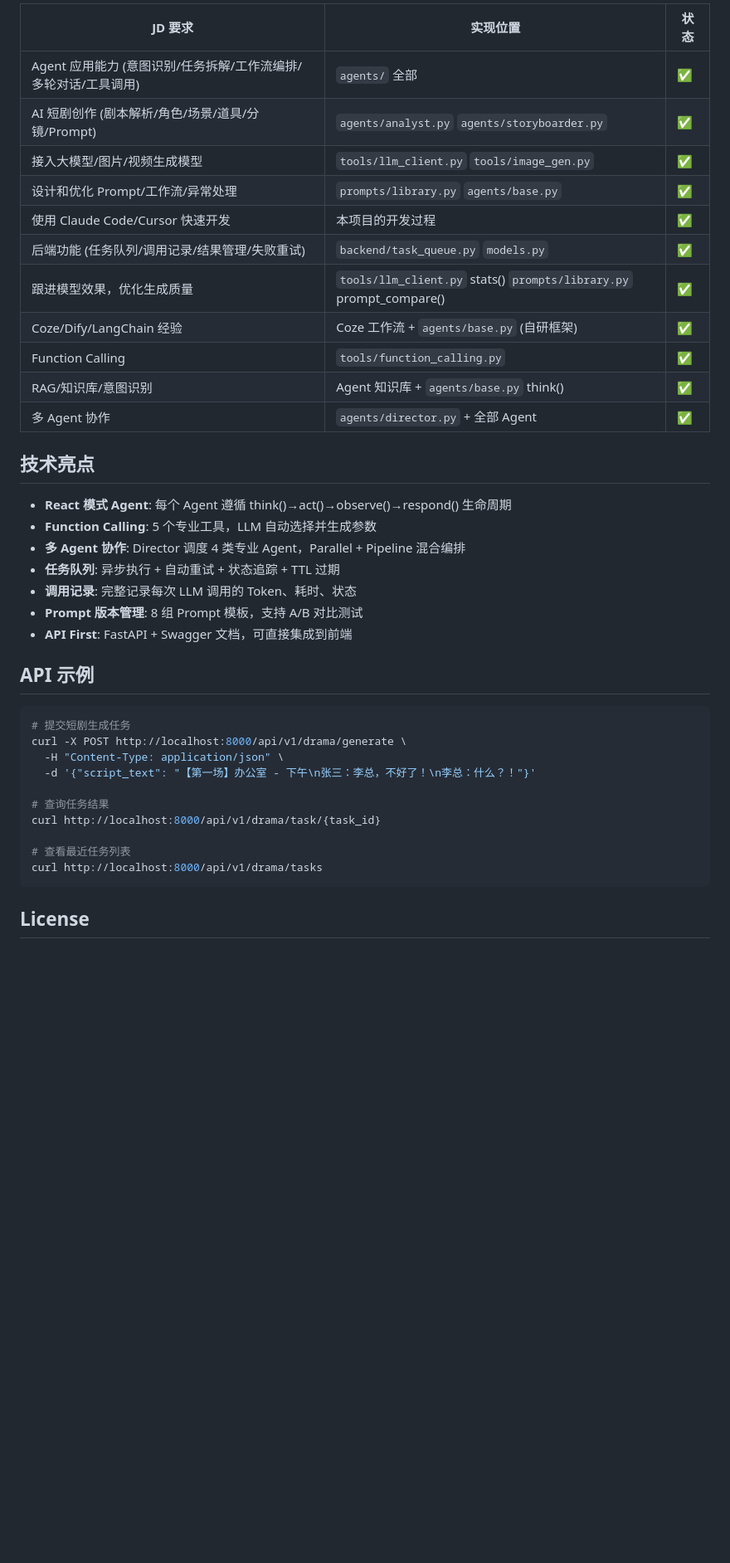
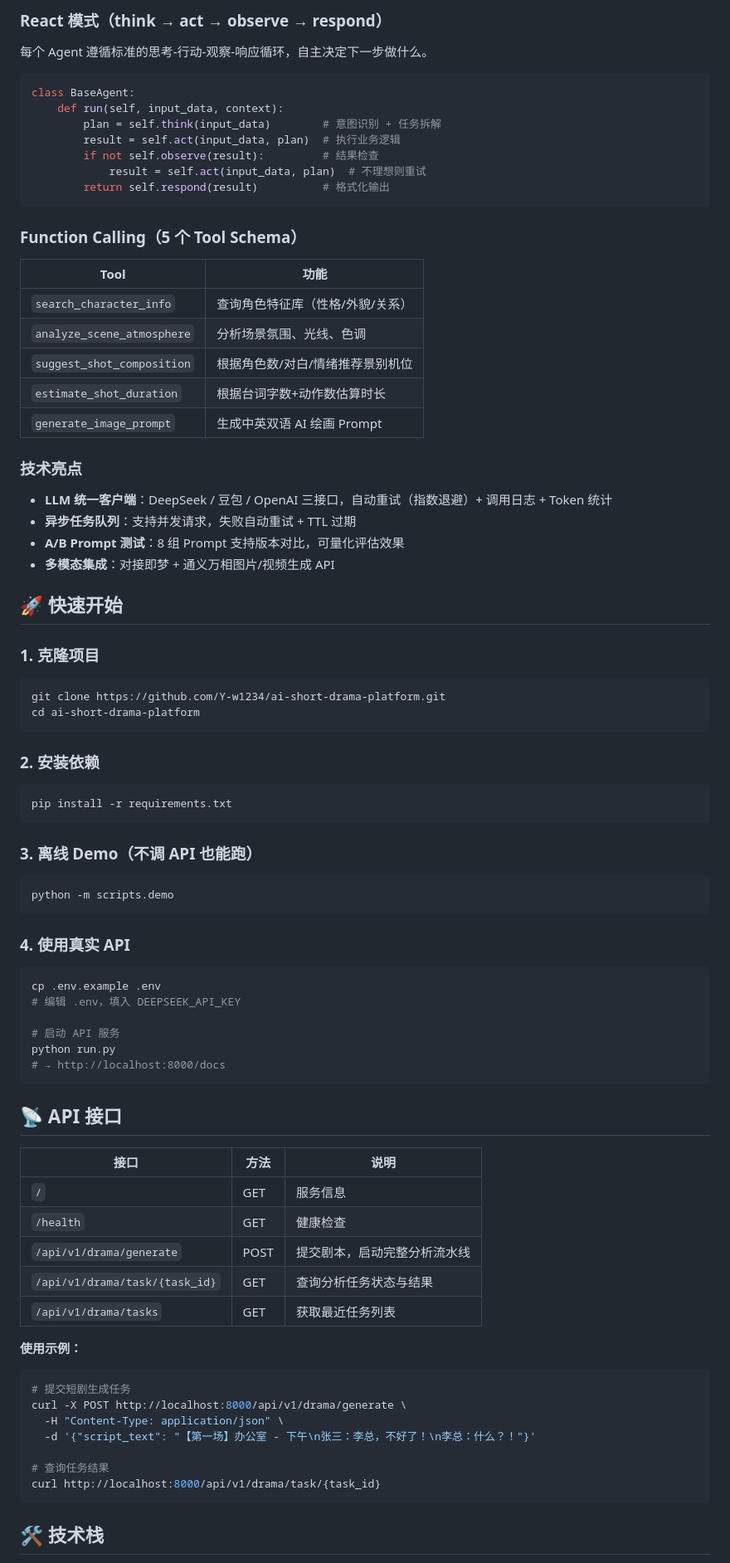
Before and after one commit to Y-w1234/ai-short-drama-platform, a Markdown page: README.md, the part around one of its changes. Shown at 83% size. GitHub-like rendering; blank space fills up the shorter version.

Commit message:
docs: comprehensive README with agent architecture diagram and API docs

````diff
--- a/README.md
+++ b/README.md
@@ -83,29 +79,78 @@ JSON 输出: 分镜表 + Prompt + 质量报告
 
-| JD 要求 | 实现位置 | 状态 |
-|---------|---------|------|
-| Agent 应用能力 (意图识别/任务拆解/工作流编排/多轮对话/工具调用) | `agents/` 全部 | ✅ |
-| AI 短剧创作 (剧本解析/角色/场景/道具/分镜/Prompt) | `agents/analyst.py` `agents/storyboarder.py` | ✅ |
-| 接入大模型/图片/视频生成模型 | `tools/llm_client.py` `tools/image_gen.py` | ✅ |
-| 设计和优化 Prompt/工作流/异常处理 | `prompts/library.py` `agents/base.py` | ✅ |
-| 使用 Claude Code/Cursor 快速开发 | 本项目的开发过程 | ✅ |
-| 后端功能 (任务队列/调用记录/结果管理/失败重试) | `backend/task_queue.py` `models.py` | ✅ |
-| 跟进模型效果，优化生成质量 | `tools/llm_client.py` stats() `prompts/library.py` prompt_compare() | ✅ |
-| Coze/Dify/LangChain 经验 | Coze 工作流 + `agents/base.py` (自研框架) | ✅ |
-| Function Calling | `tools/function_calling.py` | ✅ |
-| RAG/知识库/意图识别 | Agent 知识库 + `agents/base.py` think() | ✅ |
-| 多 Agent 协作 | `agents/director.py` + 全部 Agent | ✅ |
+### React 模式（think → act → observe → respond）
 
-## 技术亮点
+每个 Agent 遵循标准的思考-行动-观察-响应循环，自主决定下一步做什么。
 
-- **React 模式 Agent**: 每个 Agent 遵循 think()→act()→observe()→respond() 生命周期
-- **Function Calling**: 5 个专业工具，LLM 自动选择并生成参数
-- **多 Agent 协作**: Director 调度 4 类专业 Agent，Parallel + Pipeline 混合编排
-- **任务队列**: 异步执行 + 自动重试 + 状态追踪 + TTL 过期
-- **调用记录**: 完整记录每次 LLM 调用的 Token、耗时、状态
-- **Prompt 版本管理**: 8 组 Prompt 模板，支持 A/B 对比测试
-- **API First**: FastAPI + Swagger 文档，可直接集成到前端
+```python
+class BaseAgent:
+    def run(self, input_data, context):
+        plan = self.think(input_data)        # 意图识别 + 任务拆解
+        result = self.act(input_data, plan)  # 执行业务逻辑
+        if not self.observe(result):         # 结果检查
+            result = self.act(input_data, plan)  # 不理想则重试
+        return self.respond(result)          # 格式化输出
+```
 
-## API 示例
+### Function Calling（5 个 Tool Schema）
+
+| Tool | 功能 |
+|------|------|
+| `search_character_info` | 查询角色特征库（性格/外貌/关系） |
+| `analyze_scene_atmosphere` | 分析场景氛围、光线、色调 |
+| `suggest_shot_composition` | 根据角色数/对白/情绪推荐景别机位 |
+| `estimate_shot_duration` | 根据台词字数+动作数估算时长 |
+| `generate_image_prompt` | 生成中英双语 AI 绘画 Prompt |
+
+### 技术亮点
+
+- **LLM 统一客户端**：DeepSeek / 豆包 / OpenAI 三接口，自动重试（指数退避）+ 调用日志 + Token 统计
+- **异步任务队列**：支持并发请求，失败自动重试 + TTL 过期
+- **A/B Prompt 测试**：8 组 Prompt 支持版本对比，可量化评估效果
+- **多模态集成**：对接即梦 + 通义万相图片/视频生成 API
+
+## 🚀 快速开始
+
+### 1. 克隆项目
+
+```bash
+git clone https://github.com/Y-w1234/ai-short-drama-platform.git
+cd ai-short-drama-platform
+```
+
+### 2. 安装依赖
+
+```bash
+pip install -r requirements.txt
+```
+
+### 3. 离线 Demo（不调 API 也能跑）
+
+```bash
+python -m scripts.demo
+```
+
+### 4. 使用真实 API
+
+```bash
+cp .env.example .env
+# 编辑 .env，填入 DEEPSEEK_API_KEY
+
+# 启动 API 服务
+python run.py
+# → http://localhost:8000/docs
+```
+
+## 📡 API 接口
+
+| 接口 | 方法 | 说明 |
+|------|------|------|
+| `/` | GET | 服务信息 |
+| `/health` | GET | 健康检查 |
+| `/api/v1/drama/generate` | POST | 提交剧本，启动完整分析流水线 |
+| `/api/v1/drama/task/{task_id}` | GET | 查询分析任务状态与结果 |
+| `/api/v1/drama/tasks` | GET | 获取最近任务列表 |
+
+**使用示例：**
 
 ```bash
 # 提交短剧生成任务
@@ -115,10 +160,7 @@ curl -X POST http://localhost:8000/api/v1/drama/generate \
 
 # 查询任务结果
 curl http://localhost:8000/api/v1/drama/task/{task_id}
-
-# 查看最近任务列表
-curl http://localhost:8000/api/v1/drama/tasks
 ```
 
-## License
+## 🛠️ 技术栈
 
````
Also changed, not shown: other parts of README.md (+115 -67 lines).
